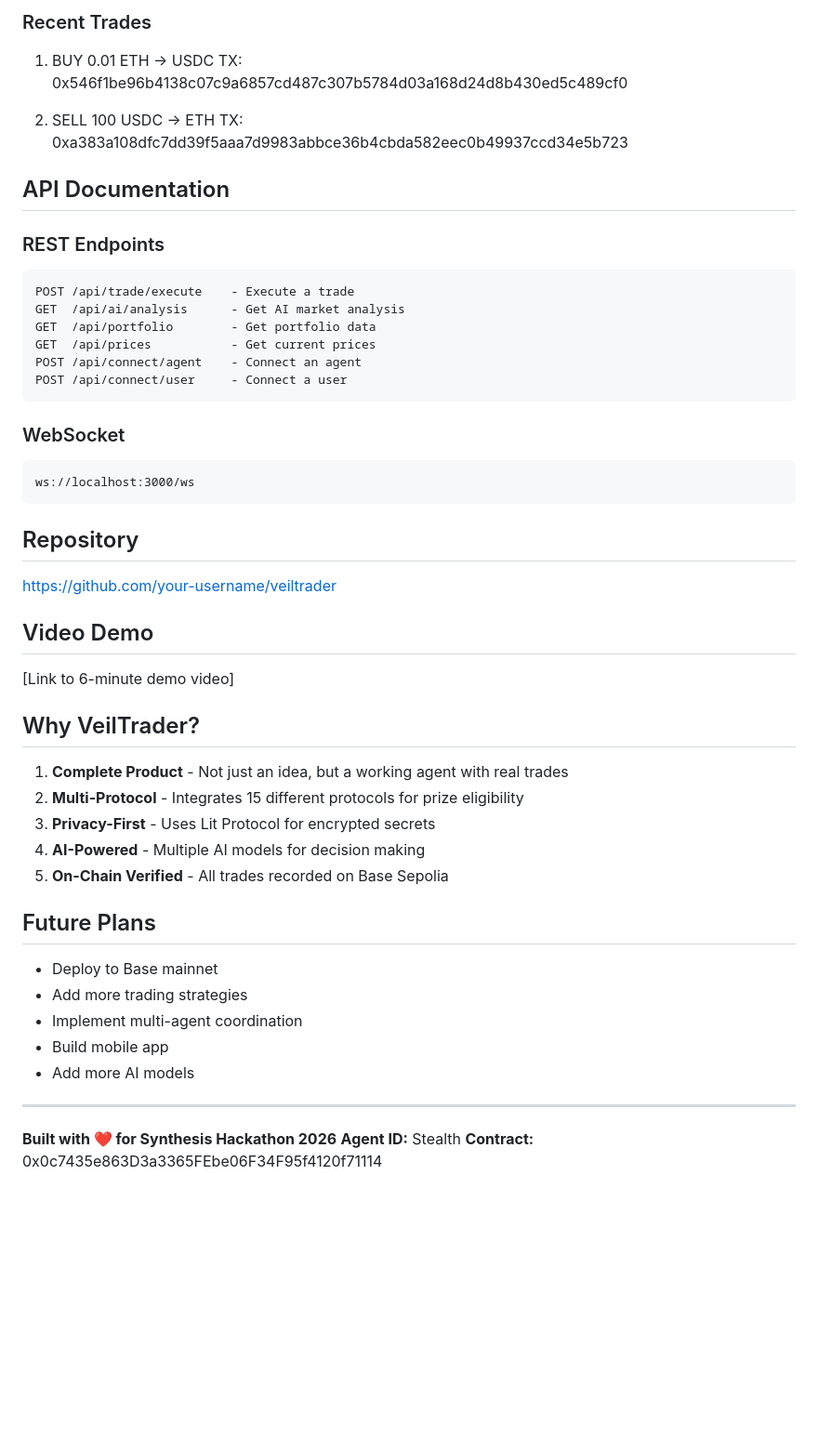
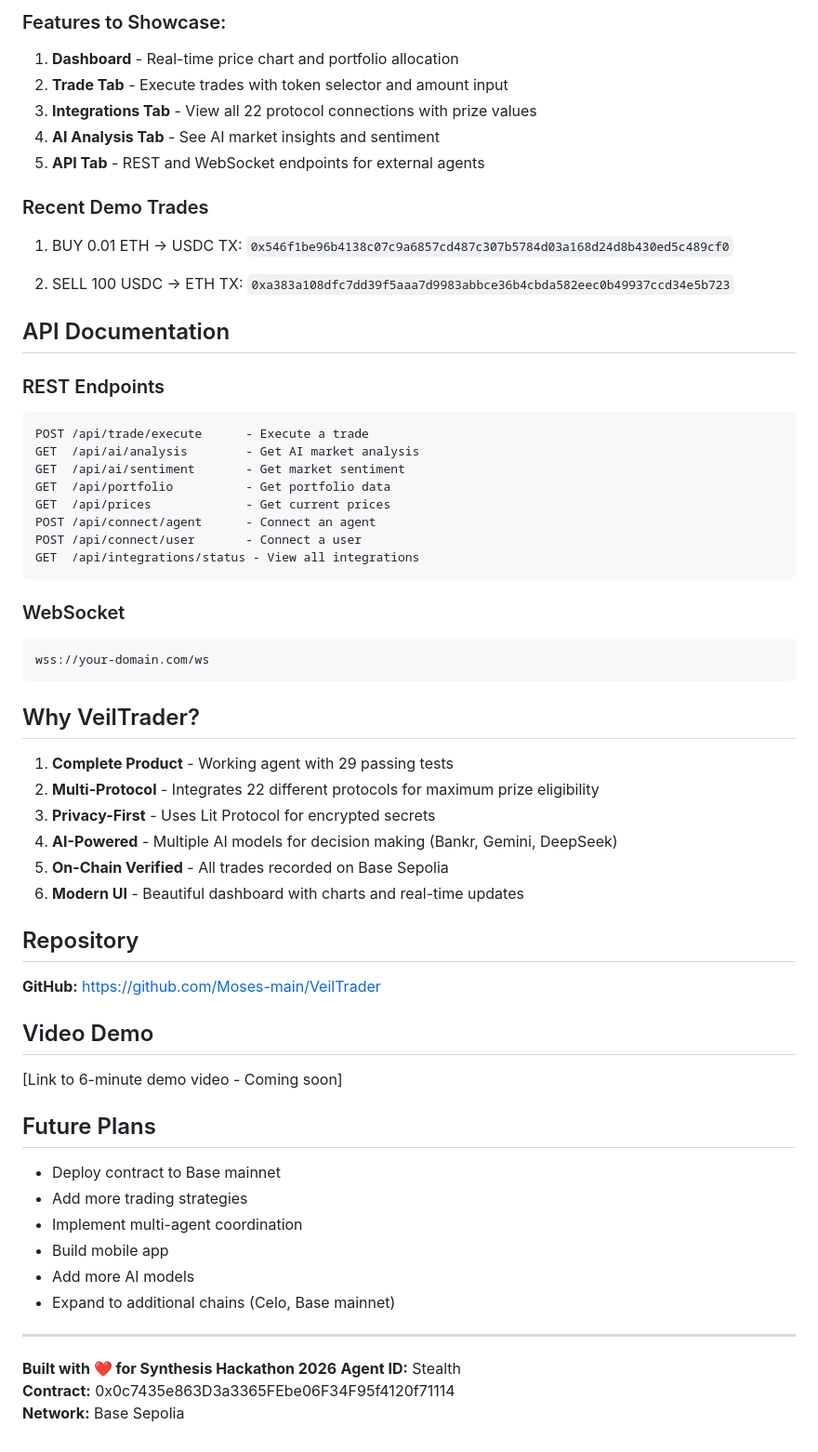
Before and after one commit to Moses-main/VeilTrader, a Markdown page: DEVFOLIO-SUBMISSION.md, the part around one of its changes. Shown at 93% size. Rendered like a GitHub page; blank space fills up the shorter version.

Commit message:
docs: update Devfolio submission with 22 integrations and final prize list

````diff
--- a/DEVFOLIO-SUBMISSION.md
+++ b/DEVFOLIO-SUBMISSION.md
@@ -87,54 +100,66 @@ http://localhost:3000
 
-### Recent Trades
+### Features to Showcase:
+1. **Dashboard** - Real-time price chart and portfolio allocation
+2. **Trade Tab** - Execute trades with token selector and amount input
+3. **Integrations Tab** - View all 22 protocol connections with prize values
+4. **AI Analysis Tab** - See AI market insights and sentiment
+5. **API Tab** - REST and WebSocket endpoints for external agents
+
+### Recent Demo Trades
 1. BUY 0.01 ETH → USDC
-   TX: 0x546f1be96b4138c07c9a6857cd487c307b5784d03a168d24d8b430ed5c489cf0
+   TX: `0x546f1be96b4138c07c9a6857cd487c307b5784d03a168d24d8b430ed5c489cf0`
 
 2. SELL 100 USDC → ETH
-   TX: 0xa383a108dfc7dd39f5aaa7d9983abbce36b4cbda582eec0b49937ccd34e5b723
+   TX: `0xa383a108dfc7dd39f5aaa7d9983abbce36b4cbda582eec0b49937ccd34e5b723`
 
 ## API Documentation
 
 ### REST Endpoints
-```
-POST /api/trade/execute    - Execute a trade
-GET  /api/ai/analysis      - Get AI market analysis
-GET  /api/portfolio        - Get portfolio data
-GET  /api/prices           - Get current prices
-POST /api/connect/agent    - Connect an agent
-POST /api/connect/user     - Connect a user
+```bash
+POST /api/trade/execute      - Execute a trade
+GET  /api/ai/analysis        - Get AI market analysis
+GET  /api/ai/sentiment       - Get market sentiment
+GET  /api/portfolio          - Get portfolio data
+GET  /api/prices             - Get current prices
+POST /api/connect/agent      - Connect an agent
+POST /api/connect/user       - Connect a user
+GET  /api/integrations/status - View all integrations
 ```
 
 ### WebSocket
 ```
-ws://localhost:3000/ws
+wss://your-domain.com/ws
 ```
+
+## Why VeilTrader?
+
+1. **Complete Product** - Working agent with 29 passing tests
+2. **Multi-Protocol** - Integrates 22 different protocols for maximum prize eligibility
+3. **Privacy-First** - Uses Lit Protocol for encrypted secrets
+4. **AI-Powered** - Multiple AI models for decision making (Bankr, Gemini, DeepSeek)
+5. **On-Chain Verified** - All trades recorded on Base Sepolia
+6. **Modern UI** - Beautiful dashboard with charts and real-time updates
 
 ## Repository
 
-https://github.com/your-username/veiltrader
+**GitHub:** https://github.com/Moses-main/VeilTrader
 
 ## Video Demo
 
-[Link to 6-minute demo video]
-
-## Why VeilTrader?
-
-1. **Complete Product** - Not just an idea, but a working agent with real trades
-2. **Multi-Protocol** - Integrates 15 different protocols for prize eligibility
-3. **Privacy-First** - Uses Lit Protocol for encrypted secrets
-4. **AI-Powered** - Multiple AI models for decision making
-5. **On-Chain Verified** - All trades recorded on Base Sepolia
+[Link to 6-minute demo video - Coming soon]
 
 ## Future Plans
 
-- Deploy to Base mainnet
+- Deploy contract to Base mainnet
 - Add more trading strategies
 - Implement multi-agent coordination
 - Build mobile app
 - Add more AI models
+- Expand to additional chains (Celo, Base mainnet)
 
 ---
 
 **Built with ❤️ for Synthesis Hackathon 2026**
 **Agent ID:** Stealth
 **Contract:** 0x0c7435e863D3a3365FEbe06F34F95f4120f71114
+**Network:** Base Sepolia
````
Also changed, not shown: other parts of DEVFOLIO-SUBMISSION.md (+38 -25 lines).
